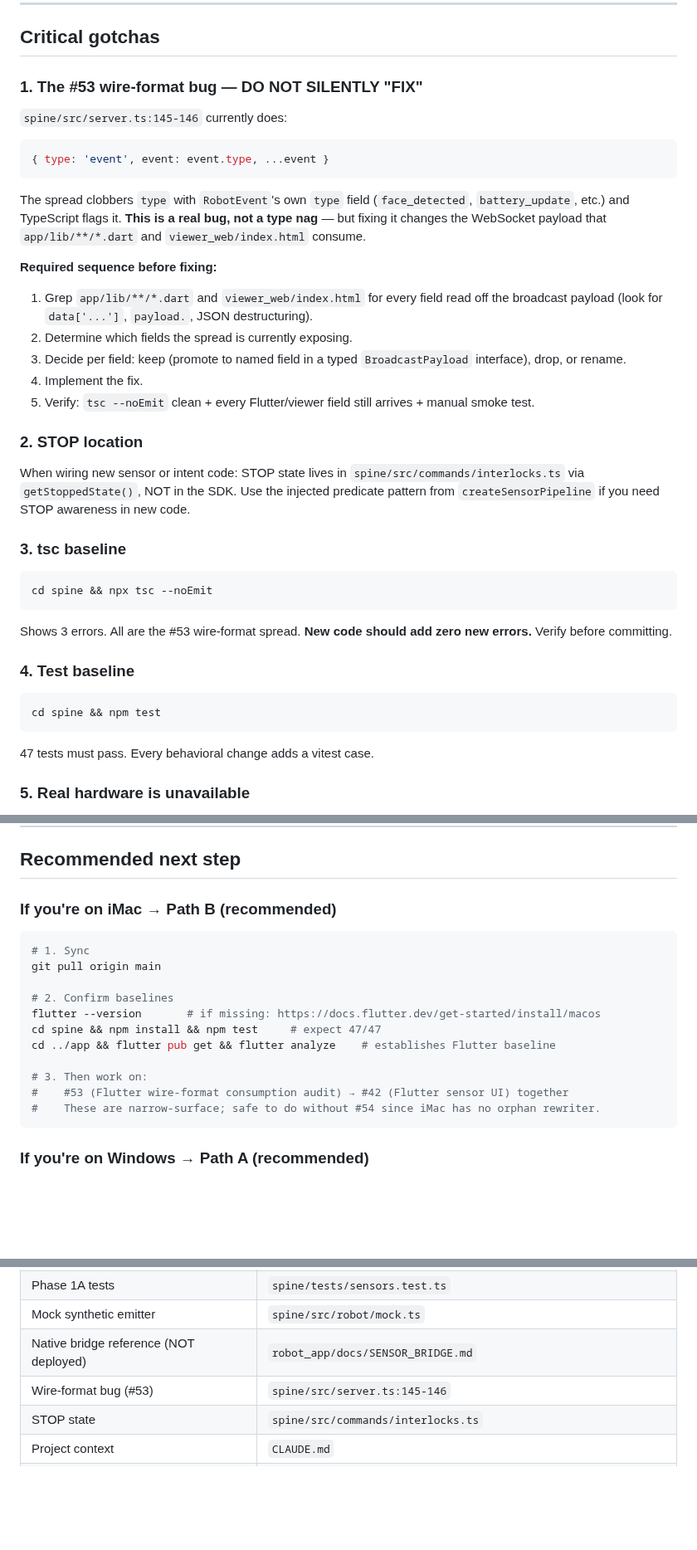
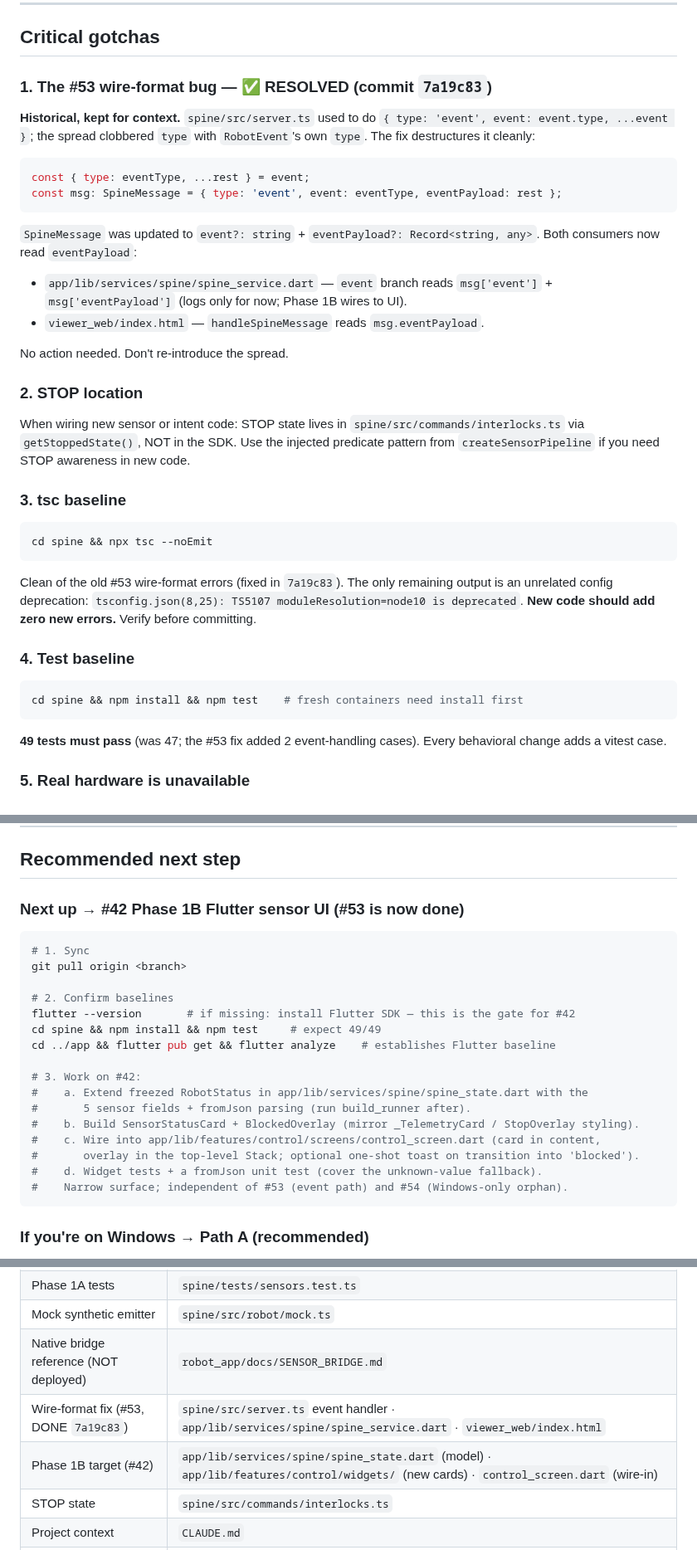
Before and after one commit to nishant-6585/TimoDesk, a Markdown page: HANDOFF.md, 3 parts joined by grey strips. Shown at 83% size. Rendered like a GitHub page; blank space fills up the shorter version.

Commit message:
chore: update session handoff — #53 verified done, refresh pipeline state

````diff
--- a/HANDOFF.md
+++ b/HANDOFF.md
@@ -100,21 +120,18 @@ These are noise but harmless — the code state is correct. Optionally clean up
 
 ## Critical gotchas
 
-### 1. The #53 wire-format bug — DO NOT SILENTLY "FIX"
+### 1. The #53 wire-format bug — ✅ RESOLVED (commit `7a19c83`)
 
-`spine/src/server.ts:145-146` currently does:
+**Historical, kept for context.** `spine/src/server.ts` used to do `{ type: 'event', event: event.type, ...event }`; the spread clobbered `type` with `RobotEvent`'s own `type`. The fix destructures it cleanly:
 ```ts
-{ type: 'event', event: event.type, ...event }
+const { type: eventType, ...rest } = event;
+const msg: SpineMessage = { type: 'event', event: eventType, eventPayload: rest };
 ```
+`SpineMessage` was updated to `event?: string` + `eventPayload?: Record<string, any>`. Both consumers now read `eventPayload`:
+- `app/lib/services/spine/spine_service.dart` — `event` branch reads `msg['event']` + `msg['eventPayload']` (logs only for now; Phase 1B wires to UI).
+- `viewer_web/index.html` — `handleSpineMessage` reads `msg.eventPayload`.
 
-The spread clobbers `type` with `RobotEvent`'s own `type` field (`face_detected`, `battery_update`, etc.) and TypeScript flags it. **This is a real bug, not a type nag** — but fixing it changes the WebSocket payload that `app/lib/**/*.dart` and `viewer_web/index.html` consume.
-
-**Required sequence before fixing:**
-1. Grep `app/lib/**/*.dart` and `viewer_web/index.html` for every field read off the broadcast payload (look for `data['...']`, `payload.`, JSON destructuring).
-2. Determine which fields the spread is currently exposing.
-3. Decide per field: keep (promote to named field in a typed `BroadcastPayload` interface), drop, or rename.
-4. Implement the fix.
-5. Verify: `tsc --noEmit` clean + every Flutter/viewer field still arrives + manual smoke test.
+No action needed. Don't re-introduce the spread.
 
 ### 2. STOP location
 
@@ -126,15 +143,15 @@ When wiring new sensor or intent code: STOP state lives in `spine/src/commands/i
 cd spine && npx tsc --noEmit
 ```
 
-Shows 3 errors. All are the #53 wire-format spread. **New code should add zero new errors.** Verify before committing.
+Clean of the old #53 wire-format errors (fixed in `7a19c83`). The only remaining output is an unrelated config deprecation: `tsconfig.json(8,25): TS5107 moduleResolution=node10 is deprecated`. **New code should add zero new errors.** Verify before committing.
 
 ### 4. Test baseline
 
 ```bash
-cd spine && npm test
+cd spine && npm install && npm test    # fresh containers need install first
 ```
 
-47 tests must pass. Every behavioral change adds a vitest case.
+**49 tests must pass** (was 47; the #53 fix added 2 event-handling cases). Every behavioral change adds a vitest case.
 
 ### 5. Real hardware is unavailable
 
@@ -152,20 +169,25 @@ Per-machine. Don't commit it. Permission grants will rebuild as you approve comm
 
 ## Recommended next step
 
-### If you're on **iMac** → Path B (recommended)
+### Next up → **#42 Phase 1B Flutter sensor UI** (#53 is now done)
 
 ```bash
 # 1. Sync
-git pull origin main
+git pull origin <branch>
 
 # 2. Confirm baselines
-flutter --version       # if missing: https://docs.flutter.dev/get-started/install/macos
-cd spine && npm install && npm test     # expect 47/47
+flutter --version       # if missing: install Flutter SDK — this is the gate for #42
+cd spine && npm install && npm test     # expect 49/49
 cd ../app && flutter pub get && flutter analyze    # establishes Flutter baseline
 
-# 3. Then work on:
-#    #53 (Flutter wire-format consumption audit) → #42 (Flutter sensor UI) together
-#    These are narrow-surface; safe to do without #54 since iMac has no orphan rewriter.
+# 3. Work on #42:
+#    a. Extend freezed RobotStatus in app/lib/services/spine/spine_state.dart with the
+#       5 sensor fields + fromJson parsing (run build_runner after).
+#    b. Build SensorStatusCard + BlockedOverlay (mirror _TelemetryCard / StopOverlay styling).
+#    c. Wire into app/lib/features/control/screens/control_screen.dart (card in content,
+#       overlay in the top-level Stack; optional one-shot toast on transition into 'blocked').
+#    d. Widget tests + a fromJson unit test (cover the unknown-value fallback).
+#    Narrow surface; independent of #53 (event path) and #54 (Windows-only orphan).
 ```
 
 ### If you're on **Windows** → Path A (recommended)
@@ -218,7 +240,8 @@ The original Windows session built extended context in personal memory files at
 | Phase 1A tests | `spine/tests/sensors.test.ts` |
 | Mock synthetic emitter | `spine/src/robot/mock.ts` |
 | Native bridge reference (NOT deployed) | `robot_app/docs/SENSOR_BRIDGE.md` |
-| Wire-format bug (#53) | `spine/src/server.ts:145-146` |
+| Wire-format fix (#53, DONE `7a19c83`) | `spine/src/server.ts` event handler · `app/lib/services/spine/spine_service.dart` · `viewer_web/index.html` |
+| Phase 1B target (#42) | `app/lib/services/spine/spine_state.dart` (model) · `app/lib/features/control/widgets/` (new cards) · `control_screen.dart` (wire-in) |
 | STOP state | `spine/src/commands/interlocks.ts` |
 | Project context | `CLAUDE.md` |
 | Status snapshot (older) | `PROJECT_STATUS.md` |
````
Also changed, not shown: other parts of HANDOFF.md (+29 -9 lines).
